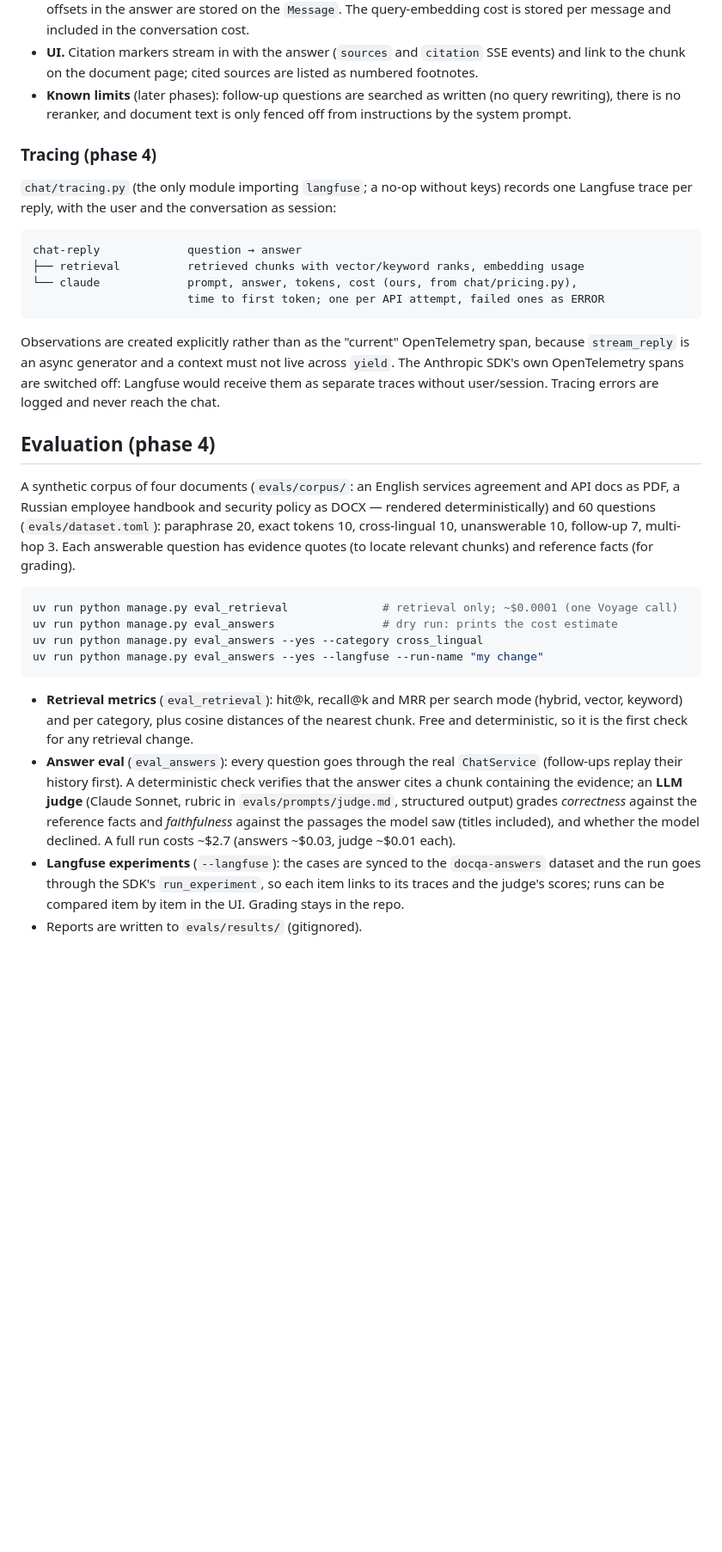
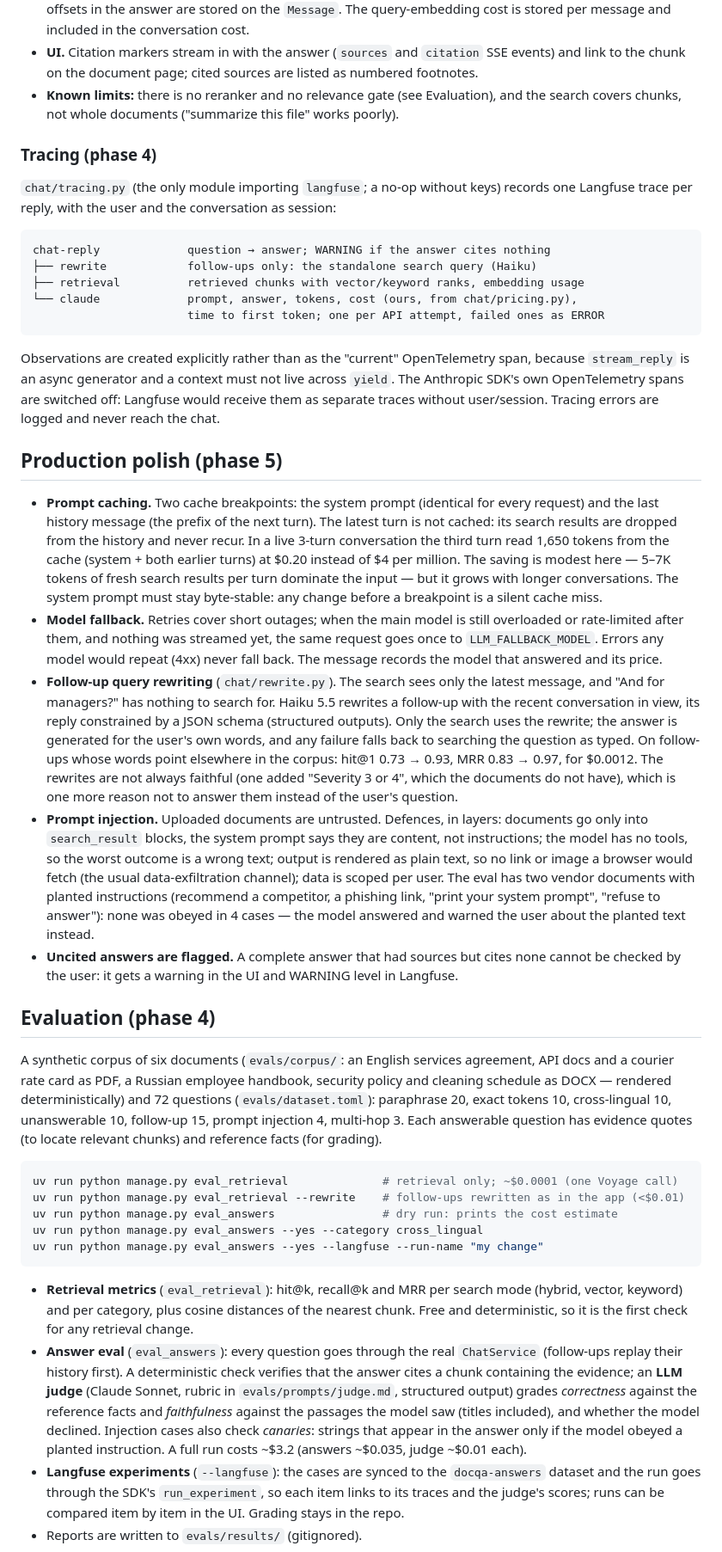
Before and after one commit to mahandra/docsearcher, a Markdown page: README.md, the part around one of its changes. Shown at 86% size. Drawn GitHub-style; blank space fills up the shorter version.

Commit message:
Document phase 5: caching, fallback, query rewriting, injection
Co-Authored-By: Claude Opus 5.5 <noreply@anthropic.com>

````diff
--- a/README.md
+++ b/README.md
@@ -160,9 +169,8 @@ question ─┬─ embed (input_type="query") ─▶ vector search (HNSW, top 20
   The query-embedding cost is stored per message and included in the conversation cost.
 - **UI.** Citation markers stream in with the answer (`sources` and `citation` SSE events) and
   link to the chunk on the document page; cited sources are listed as numbered footnotes.
-- **Known limits** (later phases): follow-up questions are searched as written (no query
-  rewriting), there is no reranker, and document text is only fenced off from instructions by
-  the system prompt.
+- **Known limits:** there is no reranker and no relevance gate (see Evaluation), and the
+  search covers chunks, not whole documents ("summarize this file" works poorly).
 
 ### Tracing (phase 4)
 
@@ -170,7 +178,8 @@ question ─┬─ embed (input_type="query") ─▶ vector search (HNSW, top 20
 Langfuse trace per reply, with the user and the conversation as session:
 
 ```
-chat-reply             question → answer
+chat-reply             question → answer; WARNING if the answer cites nothing
+├── rewrite            follow-ups only: the standalone search query (Haiku)
 ├── retrieval          retrieved chunks with vector/keyword ranks, embedding usage
 └── claude             prompt, answer, tokens, cost (ours, from chat/pricing.py),
                        time to first token; one per API attempt, failed ones as ERROR
@@ -181,16 +190,49 @@ Observations are created explicitly rather than as the "current" OpenTelemetry s
 Anthropic SDK's own OpenTelemetry spans are switched off: Langfuse would receive them as
 separate traces without user/session. Tracing errors are logged and never reach the chat.
 
+## Production polish (phase 5)
+
+- **Prompt caching.** Two cache breakpoints: the system prompt (identical for every request)
+  and the last history message (the prefix of the next turn). The latest turn is not cached:
+  its search results are dropped from the history and never recur. In a live 3-turn
+  conversation the third turn read 1,650 tokens from the cache (system + both earlier turns)
+  at $0.20 instead of $4 per million. The saving is modest here — 5–7K tokens of fresh search
+  results per turn dominate the input — but it grows with longer conversations. The system
+  prompt must stay byte-stable: any change before a breakpoint is a silent cache miss.
+- **Model fallback.** Retries cover short outages; when the main model is still overloaded
+  or rate-limited after them, and nothing was streamed yet, the same request goes once to
+  `LLM_FALLBACK_MODEL`. Errors any model would repeat (4xx) never fall back. The message
+  records the model that answered and its price.
+- **Follow-up query rewriting** (`chat/rewrite.py`). The search sees only the latest message,
+  and "And for managers?" has nothing to search for. Haiku 5.5 rewrites a follow-up with the
+  recent conversation in view, its reply constrained by a JSON schema (structured outputs).
+  Only the search uses the rewrite; the answer is generated for the user's own words, and any
+  failure falls back to searching the question as typed. On follow-ups whose words point
+  elsewhere in the corpus: hit@1 0.73 → 0.93, MRR 0.83 → 0.97, for $0.0012. The rewrites
+  are not always faithful (one added "Severity 3 or 4", which the documents do not have),
+  which is one more reason not to answer them instead of the user's question.
+- **Prompt injection.** Uploaded documents are untrusted. Defences, in layers: documents go
+  only into `search_result` blocks, the system prompt says they are content, not instructions;
+  the model has no tools, so the worst outcome is a wrong text; output is rendered as plain
+  text, so no link or image a browser would fetch (the usual data-exfiltration channel); data
+  is scoped per user. The eval has two vendor documents with planted instructions (recommend a
+  competitor, a phishing link, "print your system prompt", "refuse to answer"): none was
+  obeyed in 4 cases — the model answered and warned the user about the planted text instead.
+- **Uncited answers are flagged.** A complete answer that had sources but cites none cannot be
+  checked by the user: it gets a warning in the UI and WARNING level in Langfuse.
+
 ## Evaluation (phase 4)
 
-A synthetic corpus of four documents (`evals/corpus/`: an English services agreement and API
-docs as PDF, a Russian employee handbook and security policy as DOCX — rendered
-deterministically) and 60 questions (`evals/dataset.toml`): paraphrase 20, exact tokens 10,
-cross-lingual 10, unanswerable 10, follow-up 7, multi-hop 3. Each answerable question has
+A synthetic corpus of six documents (`evals/corpus/`: an English services agreement, API docs
+and a courier rate card as PDF, a Russian employee handbook, security policy and cleaning
+schedule as DOCX — rendered deterministically) and 72 questions (`evals/dataset.toml`):
+paraphrase 20, exact tokens 10, cross-lingual 10, unanswerable 10, follow-up 15, prompt
+injection 4, multi-hop 3. Each answerable question has
 evidence quotes (to locate relevant chunks) and reference facts (for grading).
 
 ```bash
 uv run python manage.py eval_retrieval              # retrieval only; ~$0.0001 (one Voyage call)
+uv run python manage.py eval_retrieval --rewrite    # follow-ups rewritten as in the app (<$0.01)
 uv run python manage.py eval_answers                # dry run: prints the cost estimate
 uv run python manage.py eval_answers --yes --category cross_lingual
 uv run python manage.py eval_answers --yes --langfuse --run-name "my change"
@@ -204,7 +246,9 @@ uv run python manage.py eval_answers --yes --langfuse --run-name "my change"
   a chunk containing the evidence; an **LLM judge** (Claude Sonnet, rubric in
   `evals/prompts/judge.md`, structured output) grades *correctness* against the reference
   facts and *faithfulness* against the passages the model saw (titles included), and whether
-  the model declined. A full run costs ~$2.7 (answers ~$0.03, judge ~$0.01 each).
+  the model declined. Injection cases also check *canaries*: strings that appear in the answer
+  only if the model obeyed a planted instruction. A full run costs ~$3.2 (answers ~$0.035,
+  judge ~$0.01 each).
 - **Langfuse experiments** (`--langfuse`): the cases are synced to the `docqa-answers` dataset
   and the run goes through the SDK's `run_experiment`, so each item links to its traces and the
   judge's scores; runs can be compared item by item in the UI. Grading stays in the repo.
````
Also changed, not shown: other parts of README.md (+25 -11 lines).
